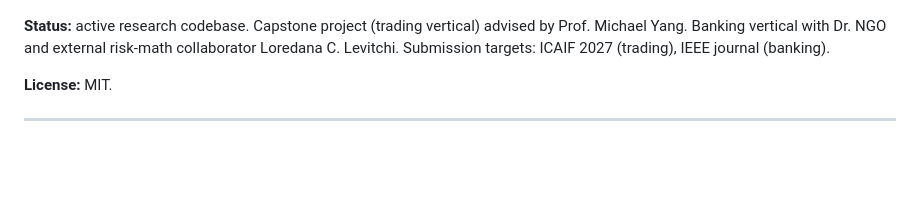
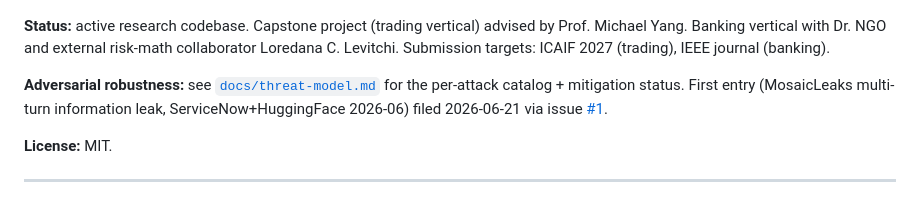
Before and after one commit to alex-jb/embodied-compliance-council, a Markdown page: README.md, the part around the change. Drawn GitHub-style; blank space fills up the shorter version.

Commit message:
docs(README): link threat-model.md from hero — procurement-readiness visibility in 30s
Single line after Status block — auditors evaluating this repo for
procurement-grade hygiene see the catalog + methodology immediately,
not after digging into docs/.

Co-Authored-By: Claude Opus 4.7 (1M context) <noreply@anthropic.com>

```diff
--- a/README.md
+++ b/README.md
@@ -16,6 +16,8 @@ A research monorepo producing the open-source AI infrastructure for regulated de
 </table>
 
 **Status:** active research codebase. Capstone project (trading vertical) advised by Prof. Michael Yang. Banking vertical with Dr. NGO and external risk-math collaborator Loredana C. Levitchi. Submission targets: ICAIF 2027 (trading), IEEE journal (banking).
+
+**Adversarial robustness:** see [`docs/threat-model.md`](docs/threat-model.md) for the per-attack catalog + mitigation status. First entry (MosaicLeaks multi-turn information leak, ServiceNow+HuggingFace 2026-06) filed 2026-06-21 via issue [#1](https://github.com/alex-jb/embodied-compliance-council/issues/1).
 
 **License:** MIT.
 
```
